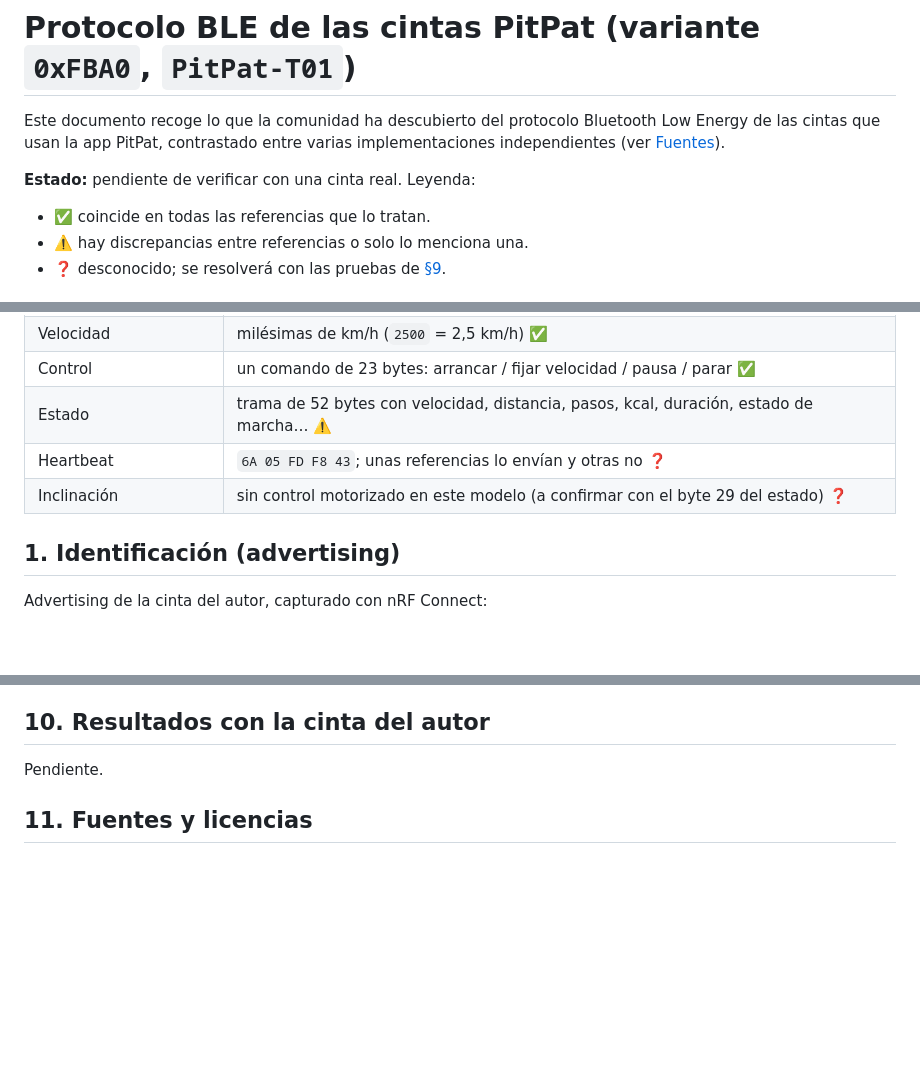
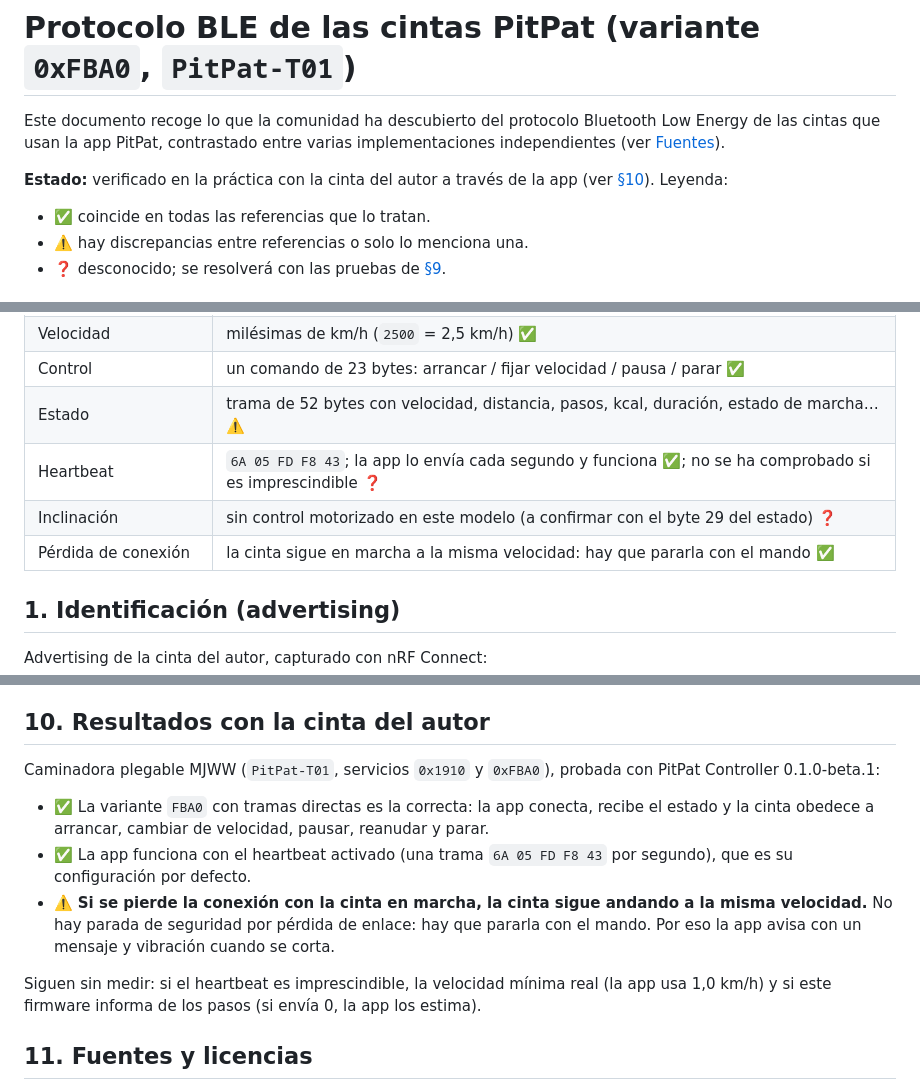
Before and after one commit to Franrodr10/pitpat-controller, a Markdown page: docs/PROTOCOL.md, 3 parts joined by grey strips. Rendered like a GitHub page; blank space fills up the shorter version.

Commit message:
docs(protocol): record the results on the PitPat-T01 treadmill
The FBA0 variant with plain frames is confirmed, and the belt keeps
running at the same speed when the BLE link is lost.

Co-Authored-By: Claude Opus 5.5 <noreply@anthropic.com>
Claude-Session: https://claude.ai/code/session_01NrmgmpeErc8CcgFfpJRpdU

```diff
--- a/docs/PROTOCOL.md
+++ b/docs/PROTOCOL.md
@@ -2,7 +2,7 @@
 
 Este documento recoge lo que la comunidad ha descubierto del protocolo Bluetooth Low Energy de las cintas que usan la app PitPat, contrastado entre varias implementaciones independientes (ver [Fuentes](#11-fuentes-y-licencias)).
 
-**Estado:** pendiente de verificar con una cinta real. Leyenda:
+**Estado:** verificado en la práctica con la cinta del autor a través de la app (ver [§10](#10-resultados-con-la-cinta-del-autor)). Leyenda:
 
 - ✅ coincide en todas las referencias que lo tratan.
 - ⚠️ hay discrepancias entre referencias o solo lo menciona una.
@@ -20,8 +20,9 @@ Este documento recoge lo que la comunidad ha descubierto del protocolo Bluetooth
 | Velocidad | milésimas de km/h (`2500` = 2,5 km/h) ✅ |
 | Control | un comando de 23 bytes: arrancar / fijar velocidad / pausa / parar ✅ |
 | Estado | trama de 52 bytes con velocidad, distancia, pasos, kcal, duración, estado de marcha… ⚠️ |
-| Heartbeat | `6A 05 FD F8 43`; unas referencias lo envían y otras no ❓ |
+| Heartbeat | `6A 05 FD F8 43`; la app lo envía cada segundo y funciona ✅; no se ha comprobado si es imprescindible ❓ |
 | Inclinación | sin control motorizado en este modelo (a confirmar con el byte 29 del estado) ❓ |
+| Pérdida de conexión | la cinta sigue en marcha a la misma velocidad: hay que pararla con el mando ✅ |
 
 ## 1. Identificación (advertising)
 
@@ -231,7 +232,13 @@ Las herramientas de [`tools/`](../tools/README.md) registran todo lo necesario p
 
 ## 10. Resultados con la cinta del autor
 
-Pendiente.
+Caminadora plegable MJWW (`PitPat-T01`, servicios `0x1910` y `0xFBA0`), probada con PitPat Controller 0.1.0-beta.1:
+
+- ✅ La variante `FBA0` con tramas directas es la correcta: la app conecta, recibe el estado y la cinta obedece a arrancar, cambiar de velocidad, pausar, reanudar y parar.
+- ✅ La app funciona con el heartbeat activado (una trama `6A 05 FD F8 43` por segundo), que es su configuración por defecto.
+- ⚠️ **Si se pierde la conexión con la cinta en marcha, la cinta sigue andando a la misma velocidad.** No hay parada de seguridad por pérdida de enlace: hay que pararla con el mando. Por eso la app avisa con un mensaje y vibración cuando se corta.
+
+Siguen sin medir: si el heartbeat es imprescindible, la velocidad mínima real (la app usa 1,0 km/h) y si este firmware informa de los pasos (si envía 0, la app los estima).
 
 ## 11. Fuentes y licencias
 
```
